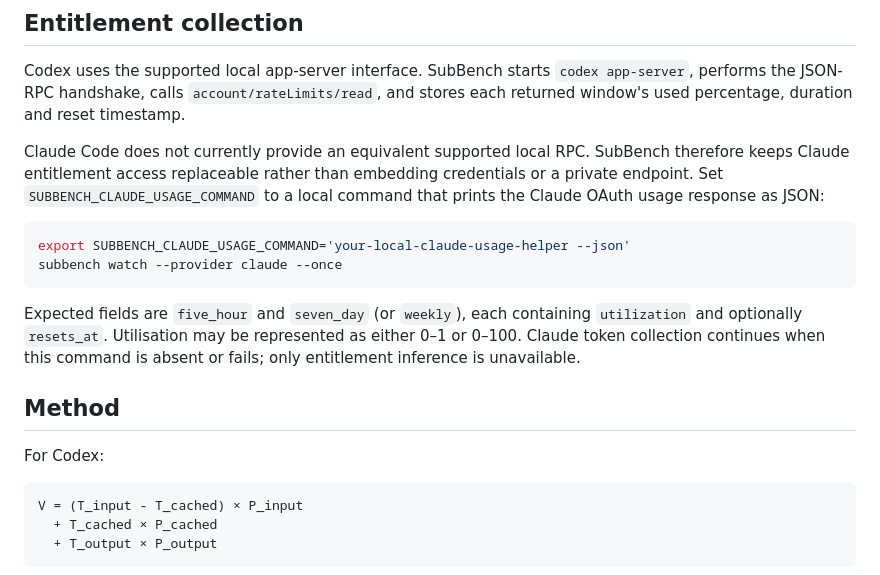
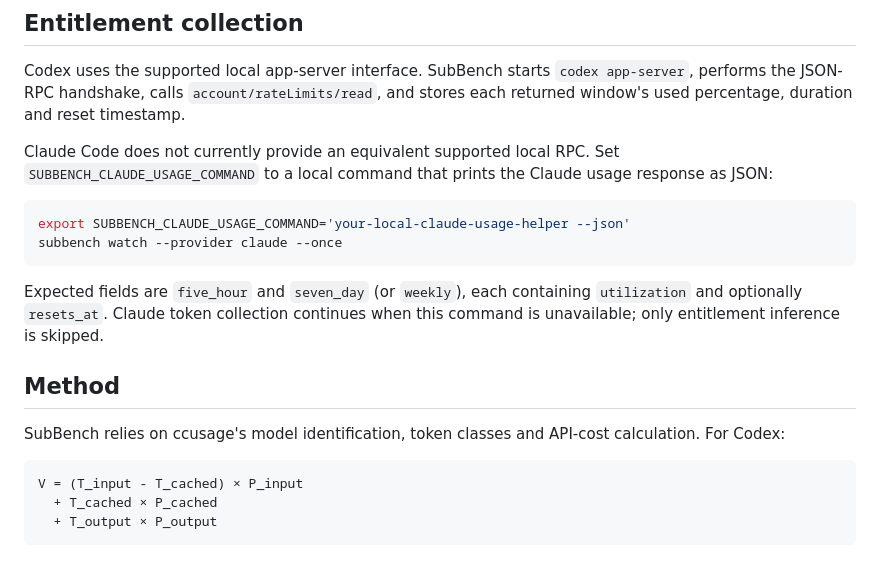
Before and after one commit to jask-aran/SubBench, a Markdown page: README.md, the part around one of its changes. Drawn GitHub-style.

````diff
--- a/README.md
+++ b/README.md
@@ -38,18 +38,18 @@ The service assumes `subbench` is installed at `~/.local/bin/subbench`. Adjust `
 
 Codex uses the supported local app-server interface. SubBench starts `codex app-server`, performs the JSON-RPC handshake, calls `account/rateLimits/read`, and stores each returned window's used percentage, duration and reset timestamp.
 
-Claude Code does not currently provide an equivalent supported local RPC. SubBench therefore keeps Claude entitlement access replaceable rather than embedding credentials or a private endpoint. Set `SUBBENCH_CLAUDE_USAGE_COMMAND` to a local command that prints the Claude OAuth usage response as JSON:
+Claude Code does not currently provide an equivalent supported local RPC. Set `SUBBENCH_CLAUDE_USAGE_COMMAND` to a local command that prints the Claude usage response as JSON:
 
 ```bash
 export SUBBENCH_CLAUDE_USAGE_COMMAND='your-local-claude-usage-helper --json'
 subbench watch --provider claude --once
 ```
 
-Expected fields are `five_hour` and `seven_day` (or `weekly`), each containing `utilization` and optionally `resets_at`. Utilisation may be represented as either 0–1 or 0–100. Claude token collection continues when this command is absent or fails; only entitlement inference is unavailable.
+Expected fields are `five_hour` and `seven_day` (or `weekly`), each containing `utilization` and optionally `resets_at`. Claude token collection continues when this command is unavailable; only entitlement inference is skipped.
 
 ## Method
 
-For Codex:
+SubBench relies on ccusage's model identification, token classes and API-cost calculation. For Codex:
 
 ```text
 V = (T_input - T_cached) × P_input
````
Also changed, not shown: other parts of README.md (+16 -20 lines).
